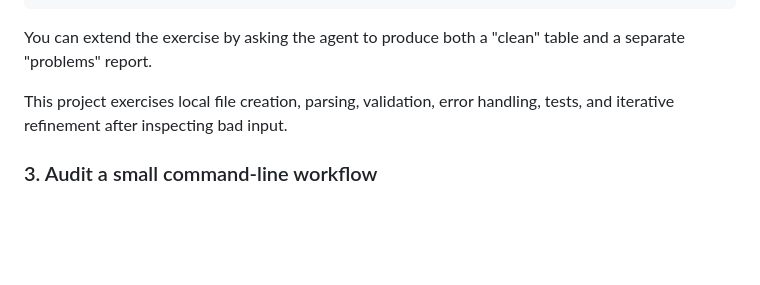
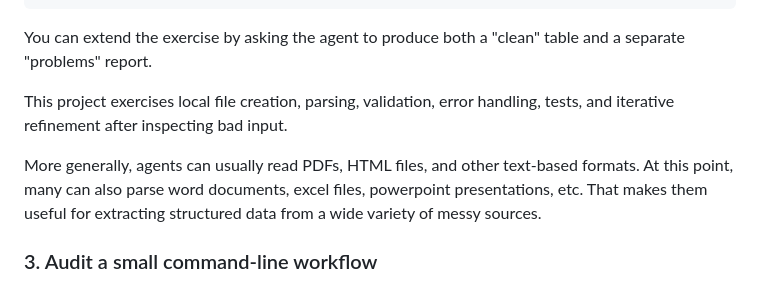
Before and after one commit to seandavi/agentic-coding-intro, a Markdown page: README.md, the part around the change. GitHub-like rendering; blank space fills up the shorter version.

Commit message:
add detail about additional unstructured parsing

```diff
--- a/README.md
+++ b/README.md
@@ -496,6 +496,8 @@ You can extend the exercise by asking the agent to produce both a "clean" table
 
 This project exercises local file creation, parsing, validation, error handling, tests, and iterative refinement after inspecting bad input.
 
+More generally, agents can usually read PDFs, HTML files, and other text-based formats. At this point, many can also parse word documents, excel files, powerpoint presentations, etc. That makes them useful for extracting structured data from a wide variety of messy sources.
+
 ### 3. Audit a small command-line workflow
 
 **Why this is useful:** Agentic tools are especially helpful when you need to understand not just one file, but how files and commands interact. A small workflow audit is a compact way to practice that skill.
```
